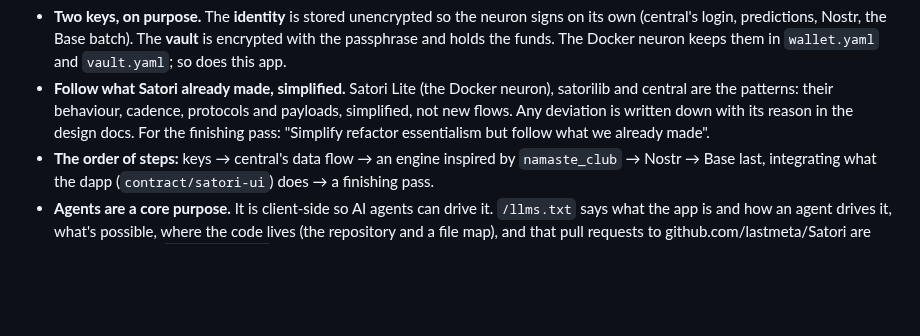
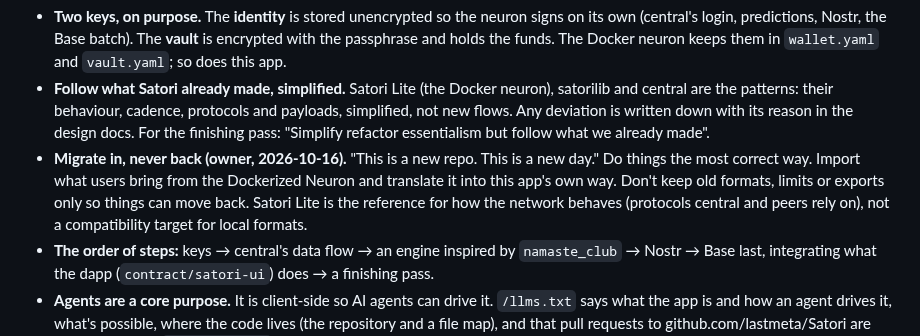
Before and after one commit to lastmeta/Satori, a Markdown page: docs/intent/INTENT.md, the part around the change. Drawn GitHub-style; blank space fills up the shorter version.

Commit message:
docs: INTENT — migrate in, never back: the most correct way, translating what users bring; no backwards-compatibility constraints
Co-Authored-By: Claude Opus 5.5 <noreply@anthropic.com>

```diff
--- a/docs/intent/INTENT.md
+++ b/docs/intent/INTENT.md
@@ -40,6 +40,12 @@ Set by the owner; quoted where these are the owner's own words.
   protocols and payloads, simplified, not new flows. Any deviation is written
   down with its reason in the design docs. For the finishing pass: "Simplify
   refactor essentialism but follow what we already made".
+- **Migrate in, never back (owner, 2026-10-16).** "This is a new repo. This
+  is a new day." Do things the most correct way. Import what users bring from
+  the Dockerized Neuron and translate it into this app's own way. Don't keep
+  old formats, limits or exports only so things can move back. Satori Lite is
+  the reference for how the network behaves (protocols central and peers
+  rely on), not a compatibility target for local formats.
 - **The order of steps:** keys → central's data flow → an engine inspired by
   `namaste_club` → Nostr → Base last, integrating what the dapp
   (`contract/satori-ui`) does → a finishing pass.
```
